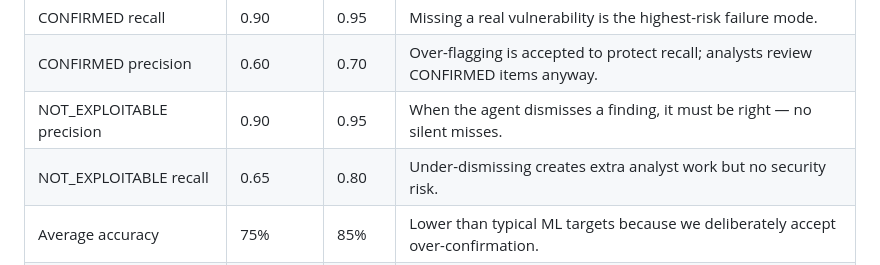
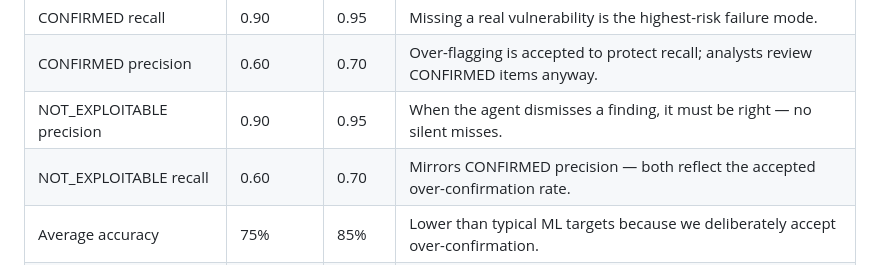
Before and after one commit to random-456/sast-triage-agent, a Markdown page: docs/benchmark.md, the part around the change. Drawn GitHub-style.

Commit message:
docs(benchmark): align NOT_EXPLOITABLE recall with CONFIRMED precision

```diff
--- a/docs/benchmark.md
+++ b/docs/benchmark.md
@@ -95,7 +95,7 @@ The table below defines two tiers for a production go/no-go decision. **Minimum*
 | CONFIRMED recall | 0.90 | 0.95 | Missing a real vulnerability is the highest-risk failure mode. |
 | CONFIRMED precision | 0.60 | 0.70 | Over-flagging is accepted to protect recall; analysts review CONFIRMED items anyway. |
 | NOT_EXPLOITABLE precision | 0.90 | 0.95 | When the agent dismisses a finding, it must be right — no silent misses. |
-| NOT_EXPLOITABLE recall | 0.65 | 0.80 | Under-dismissing creates extra analyst work but no security risk. |
+| NOT_EXPLOITABLE recall | 0.60 | 0.70 | Mirrors CONFIRMED precision — both reflect the accepted over-confirmation rate. |
 | Average accuracy | 75% | 85% | Lower than typical ML targets because we deliberately accept over-confirmation. |
 | Average score | 2.0 | 2.5 | Justification quality (0-4 scale); ≥ 2.0 means reasoning is at least adequate. |
 
```
